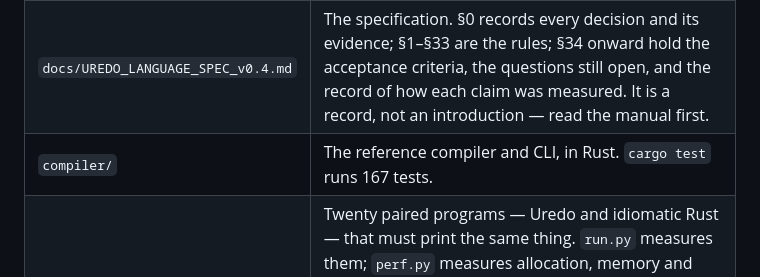
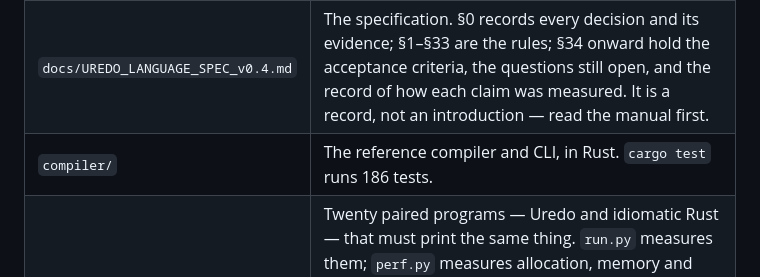
Before and after one commit to jimbotonic/Uredo, a Markdown page: README.md, the part around the change. Drawn GitHub-style.

```diff
--- a/README.md
+++ b/README.md
@@ -109,7 +109,7 @@ not Uredo.
 | `docs/MANUAL.md` | **The manual — start here.** Teaches the language: install, the passing modes, optionals and errors, traits, interop, the toolchain, and the mistakes its author actually made. Every example in it is compiled by rustc in the test suite. |
 | `docs/MANUAL.pdf` | The same manual, typeset: title page, table of contents, running heads and highlighted listings. `docs/pdf/build.sh` regenerates it from the markdown, so the two cannot drift. |
 | `docs/UREDO_LANGUAGE_SPEC_v0.4.md` | The specification. §0 records every decision and its evidence; §1–§33 are the rules; §34 onward hold the acceptance criteria, the questions still open, and the record of how each claim was measured. It is a record, not an introduction — read the manual first. |
-| `compiler/` | The reference compiler and CLI, in Rust. `cargo test` runs 167 tests. |
+| `compiler/` | The reference compiler and CLI, in Rust. `cargo test` runs 186 tests. |
 | `corpus/` | Twenty paired programs — Uredo and idiomatic Rust — that must print the same thing. `run.py` measures them; `perf.py` measures allocation, memory and binary size; `TOKENS.md` answers *how much does it save, and on what does that depend* across every pair this repository can measure, rather than with one number. |
 | `docs/portfolio/` | 25 topics, one per language area, generated byte for byte by the compiler and checked by a golden test. |
 | `examples/compat/` | The ecosystem fixtures: serde, tokio, axum, sqlx, clap, wasm-bindgen, C FFI, proc macros, `build.rs`, `no_std` and the rest, one Cargo package each. |
```
Also changed, not shown: docs/MANUAL.md (+1 -1 lines), examples/restdemo/README.md (+2 -2 lines).
